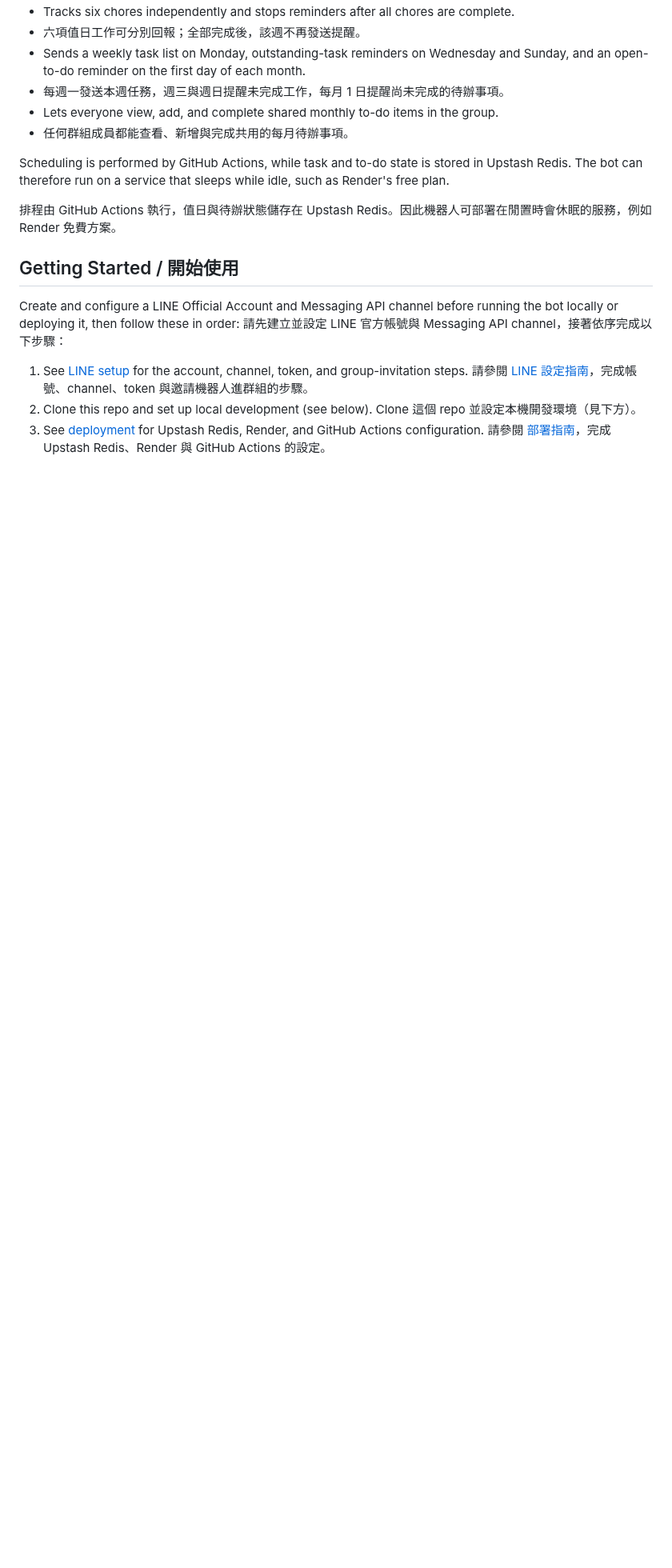
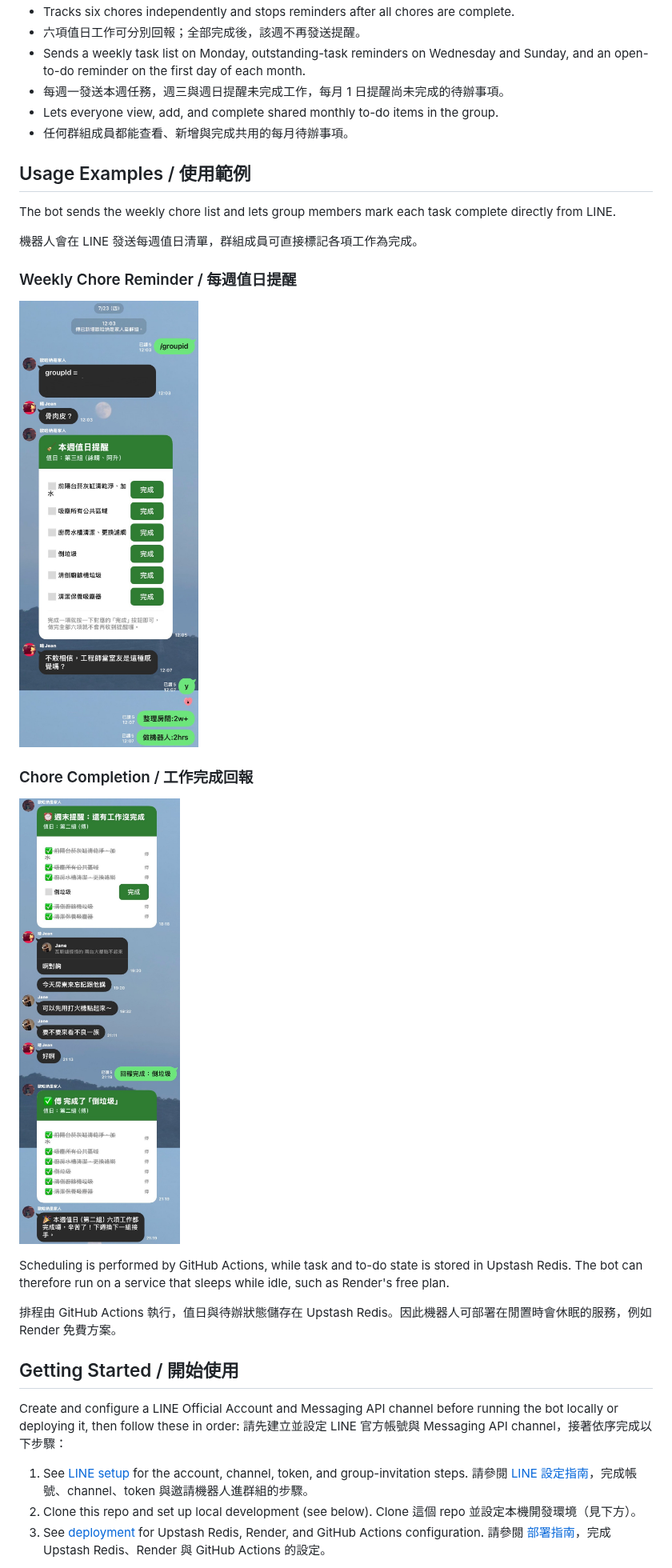
Before and after one commit to fumetothemoon/OhanaMeansFamily, a Markdown page: README.md, the part around the change. Shown at 80% size. Rendered like a GitHub page; pictures changed too: docs/images/chore-completion.jpg (added), docs/images/weekly-chore-reminder.jpg (added); blank space fills up the shorter version.

Commit message:
[Docs] add README screenshots

```diff
--- a/README.md
+++ b/README.md
@@ -14,6 +14,20 @@ OhanaMeansFamily 是給家庭或室友群組使用的完美 LINE 機器人，如
 - 每週一發送本週任務，週三與週日提醒未完成工作，每月 1 日提醒尚未完成的待辦事項。
 - Lets everyone view, add, and complete shared monthly to-do items in the group.
 - 任何群組成員都能查看、新增與完成共用的每月待辦事項。
+
+## Usage Examples / 使用範例
+
+The bot sends the weekly chore list and lets group members mark each task complete directly from LINE.
+
+機器人會在 LINE 發送每週值日清單，群組成員可直接標記各項工作為完成。
+
+### Weekly Chore Reminder / 每週值日提醒
+
+![Weekly chore reminder with completion buttons](docs/images/weekly-chore-reminder.jpg)
+
+### Chore Completion / 工作完成回報
+
+![Chore completion progress and confirmation](docs/images/chore-completion.jpg)
 
 Scheduling is performed by GitHub Actions, while task and to-do state is stored in Upstash Redis. The bot can therefore run on a service that sleeps while idle, such as Render's free plan.
 
```
